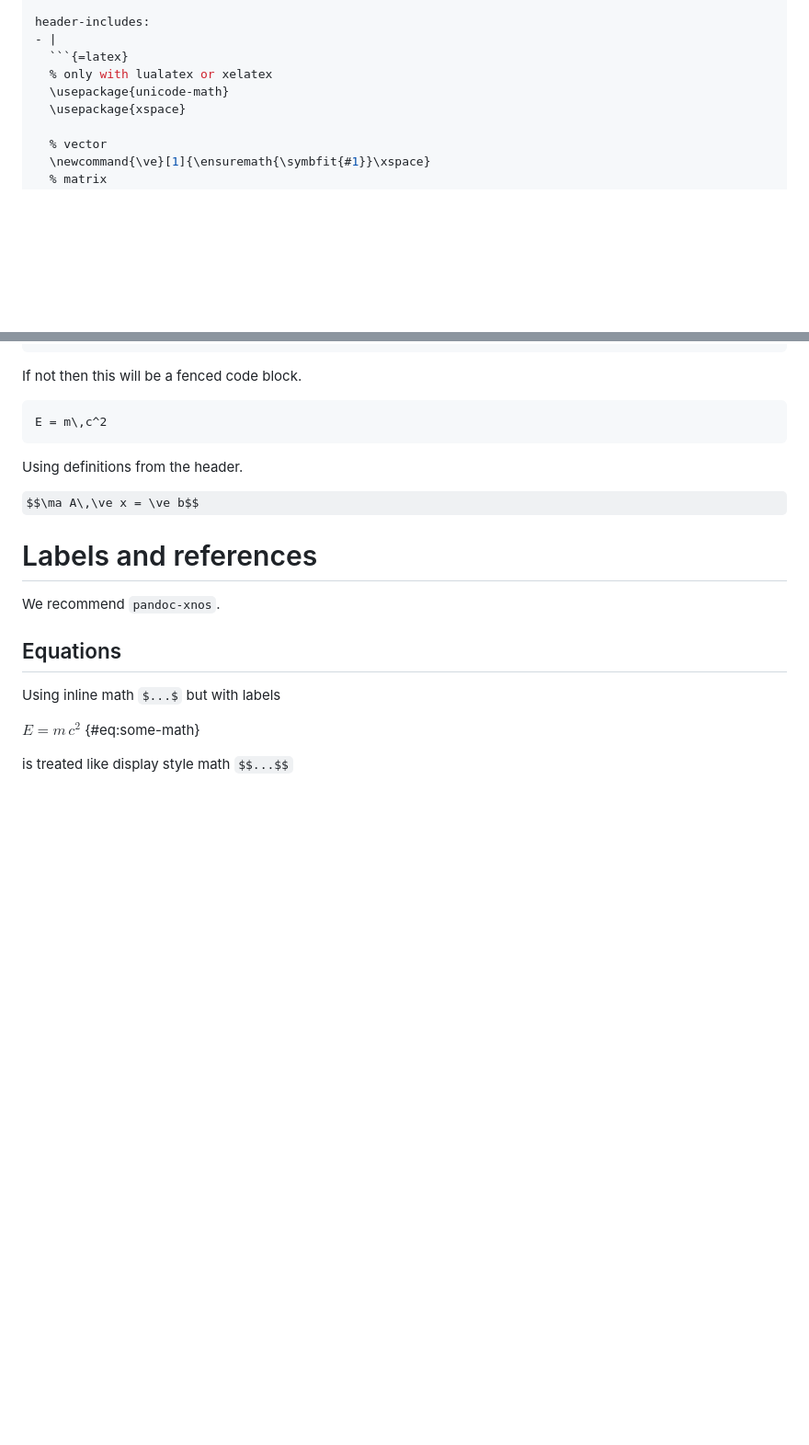
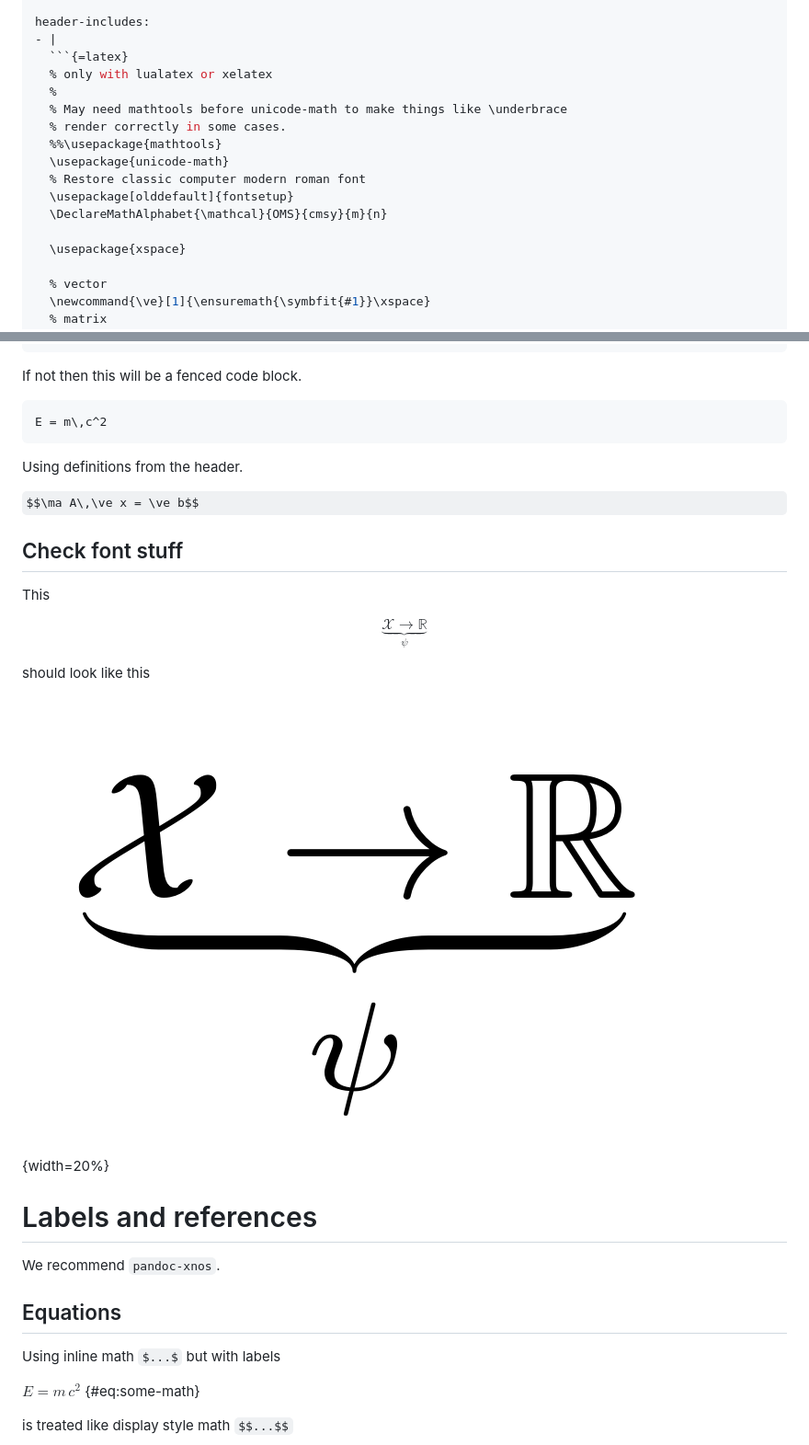
Before and after one commit to elcorto/docwatch, a Markdown page: examples/md.md, 2 parts joined by grey strips. Shown at 92% size. Drawn GitHub-style; pictures changed too: examples/math_fonts.png (added); some formulas as TeX source; blank space fills up the shorter version.

Commit message:
ENH: Better math fonts in template and example

````diff
--- a/examples/md.md
+++ b/examples/md.md
@@ -11,7 +11,15 @@ header-includes:
 - |
   ```{=latex}
   % only with lualatex or xelatex
+  %
+  % May need mathtools before unicode-math to make things like \underbrace
+  % render correctly in some cases.
+  %%\usepackage{mathtools}
   \usepackage{unicode-math}
+  % Restore classic computer modern roman font
+  \usepackage[olddefault]{fontsetup}
+  \DeclareMathAlphabet{\mathcal}{OMS}{cmsy}{m}{n}
+
   \usepackage{xspace}
 
   % vector
@@ -169,6 +177,17 @@ Using definitions from the header.
 
 $$\ma A\,\ve x = \ve b$$
 
+## Check font stuff
+
+This
+
+$$\underbrace{\mathcal X \rightarrow \mathbb R}_{\psi}$$
+
+should look like this
+
+![Screenshot image of rendered math with correct fonts, generated with xelatex,
+unicode-math and the \TeX\ header in this file](math_fonts.png){width=20%}
+
 # Labels and references
 
 We recommend `pandoc-xnos`.
````
Also changed, not shown: 1 other file.
